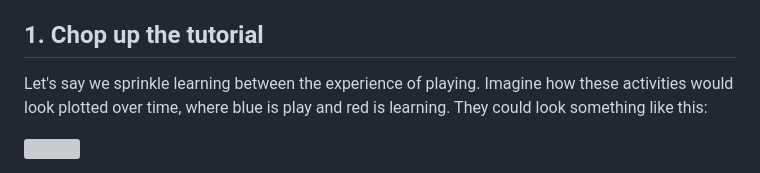
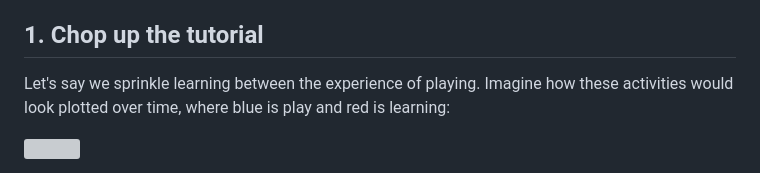
Before and after one commit to vladinator1000/blog, a Markdown page: content/blog/how-to-teach-complex-subjects.md, the part around the change. Rendered like a GitHub page; grey boxes are pictures that could not be loaded.

Commit message:
update article

```diff
--- a/content/blog/how-to-teach-complex-subjects.md
+++ b/content/blog/how-to-teach-complex-subjects.md
@@ -9,7 +9,7 @@ Remember playing when you were a kid? It's a wonderful experience, you're free t
 
 ## 1. Chop up the tutorial
 
-Let's say we sprinkle learning between the experience of playing. Imagine how these activities would look plotted over time, where blue is play and red is learning. They could look something like this:
+Let's say we sprinkle learning between the experience of playing. Imagine how these activities would look plotted over time, where blue is play and red is learning:
 
 ![](/images/how-to-teach-complex-subjects/split-tutorial.png)
 
```
